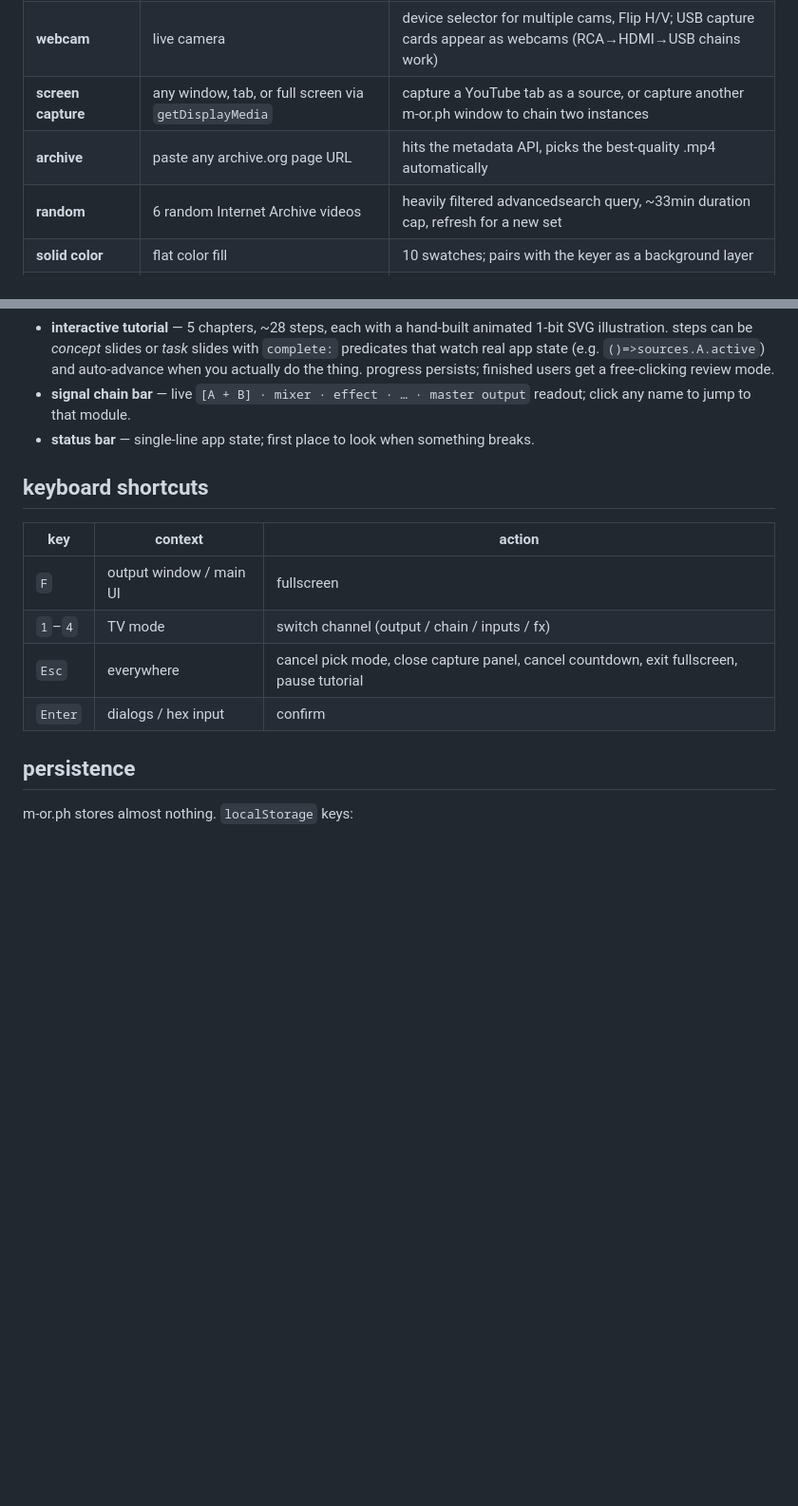
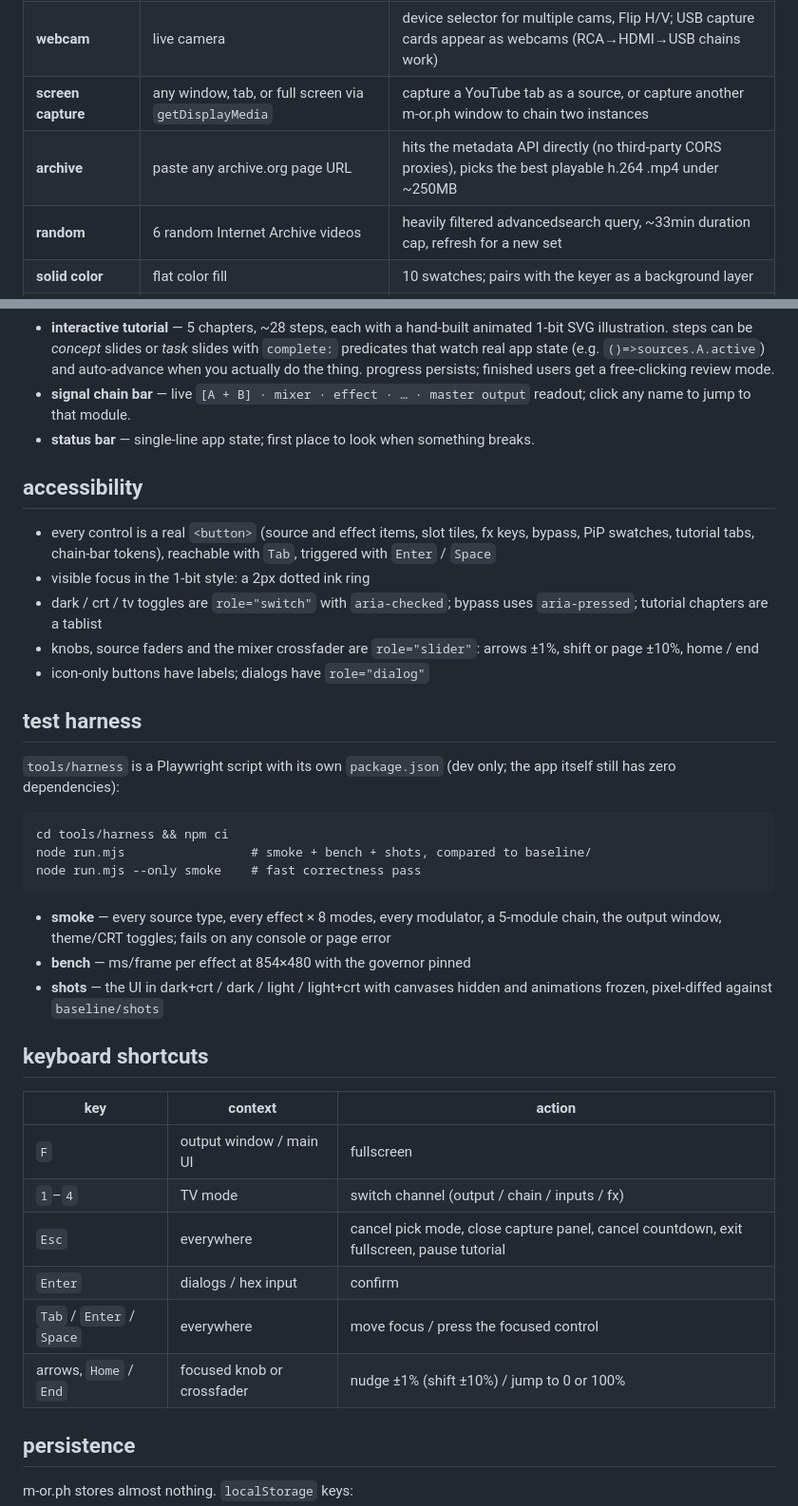
Before and after one commit to vandope-visuals/morph, a Markdown page: README.md, 2 parts joined by grey strips. Shown at 95% size. Rendered like a GitHub page; blank space fills up the shorter version.

````diff
--- a/README.md
+++ b/README.md
@@ -190,7 +196,7 @@ each of the two input slots accepts one source. all sources share base controls
 | **text** | typed text rendered as a transparent-background source | 8 pixel fonts, 8 color presets, multi-line, auto-sizing |
 | **webcam** | live camera | device selector for multiple cams, Flip H/V; USB capture cards appear as webcams (RCA→HDMI→USB chains work) |
 | **screen capture** | any window, tab, or full screen via `getDisplayMedia` | capture a YouTube tab as a source, or capture another m-or.ph window to chain two instances |
-| **archive** | paste any archive.org page URL | hits the metadata API, picks the best-quality .mp4 automatically |
+| **archive** | paste any archive.org page URL | hits the metadata API directly (no third-party CORS proxies), picks the best playable h.264 .mp4 under ~250MB |
 | **random** | 6 random Internet Archive videos | heavily filtered advancedsearch query, ~33min duration cap, refresh for a new set |
 | **solid color** | flat color fill | 10 swatches; pairs with the keyer as a background layer |
 | **moving pattern** | procedural animated visuals | plasma, dye drop (real velocity-field sim), radial pulse, interference, hex grid, starfield, noise field, vortex; speed control |
@@ -272,6 +296,28 @@ general rules encoded in the codebase:
 - **signal chain bar** — live `[A + B] · mixer · effect · … · master output` readout; click any name to jump to that module.
 - **status bar** — single-line app state; first place to look when something breaks.
 
+## accessibility
+
+- every control is a real `<button>` (source and effect items, slot tiles, fx keys, bypass, PiP swatches, tutorial tabs, chain-bar tokens), reachable with `Tab`, triggered with `Enter` / `Space`
+- visible focus in the 1-bit style: a 2px dotted ink ring
+- dark / crt / tv toggles are `role="switch"` with `aria-checked`; bypass uses `aria-pressed`; tutorial chapters are a tablist
+- knobs, source faders and the mixer crossfader are `role="slider"`: arrows ±1%, shift or page ±10%, home / end
+- icon-only buttons have labels; dialogs have `role="dialog"`
+
+## test harness
+
+`tools/harness` is a Playwright script with its own `package.json` (dev only; the app itself still has zero dependencies):
+
+```
+cd tools/harness && npm ci
+node run.mjs                 # smoke + bench + shots, compared to baseline/
+node run.mjs --only smoke    # fast correctness pass
+```
+
+- **smoke** — every source type, every effect × 8 modes, every modulator, a 5-module chain, the output window, theme/CRT toggles; fails on any console or page error
+- **bench** — ms/frame per effect at 854×480 with the governor pinned
+- **shots** — the UI in dark+crt / dark / light / light+crt with canvases hidden and animations frozen, pixel-diffed against `baseline/shots`
+
 ## keyboard shortcuts
 
 | key | context | action |
@@ -280,6 +326,8 @@ general rules encoded in the codebase:
 | `1`–`4` | TV mode | switch channel (output / chain / inputs / fx) |
 | `Esc` | everywhere | cancel pick mode, close capture panel, cancel countdown, exit fullscreen, pause tutorial |
 | `Enter` | dialogs / hex input | confirm |
+| `Tab` / `Enter` / `Space` | everywhere | move focus / press the focused control |
+| arrows, `Home` / `End` | focused knob or crossfader | nudge ±1% (shift ±10%) / jump to 0 or 100% |
 
 ## persistence
 
````
Also changed, not shown: other parts of README.md (+56 -31 lines).
